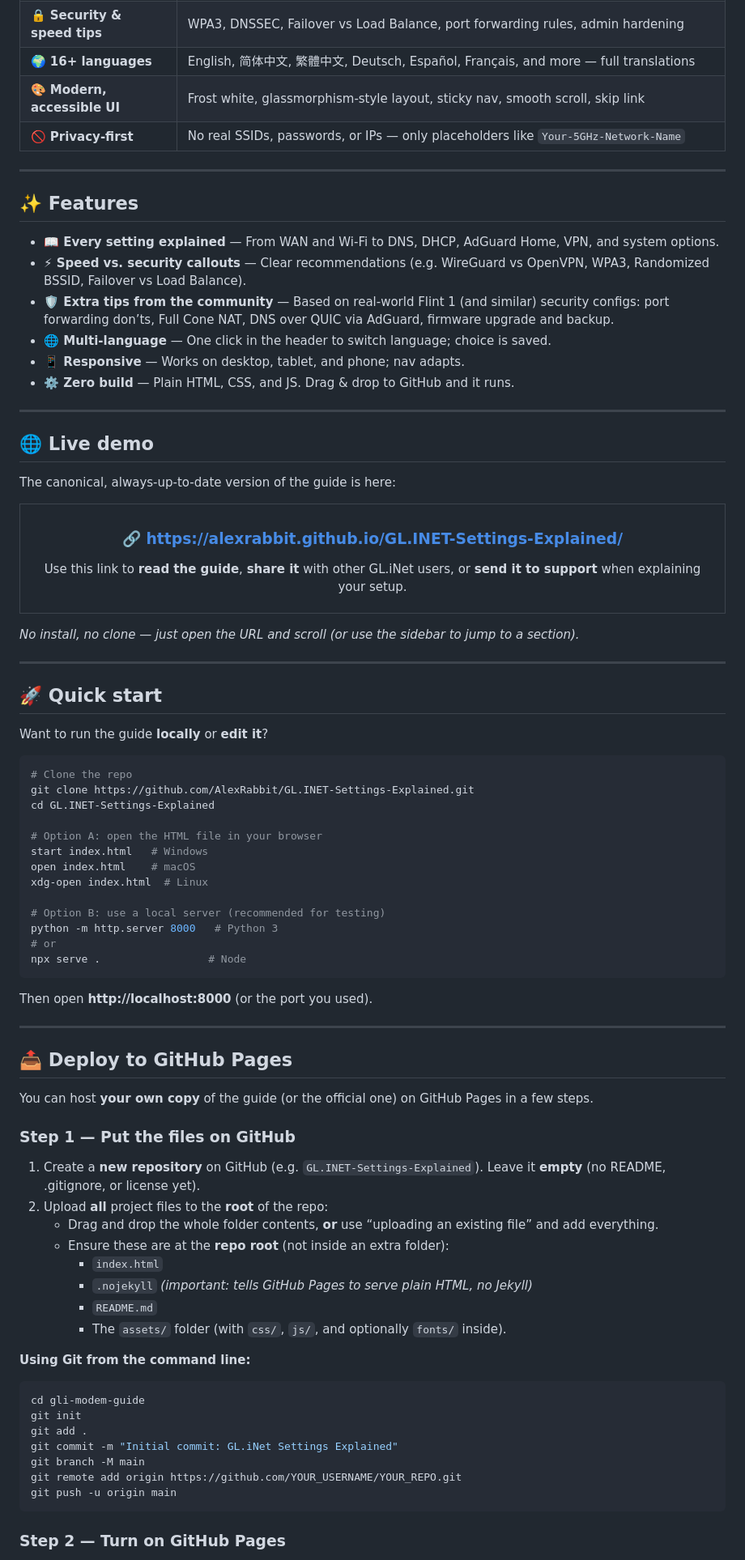
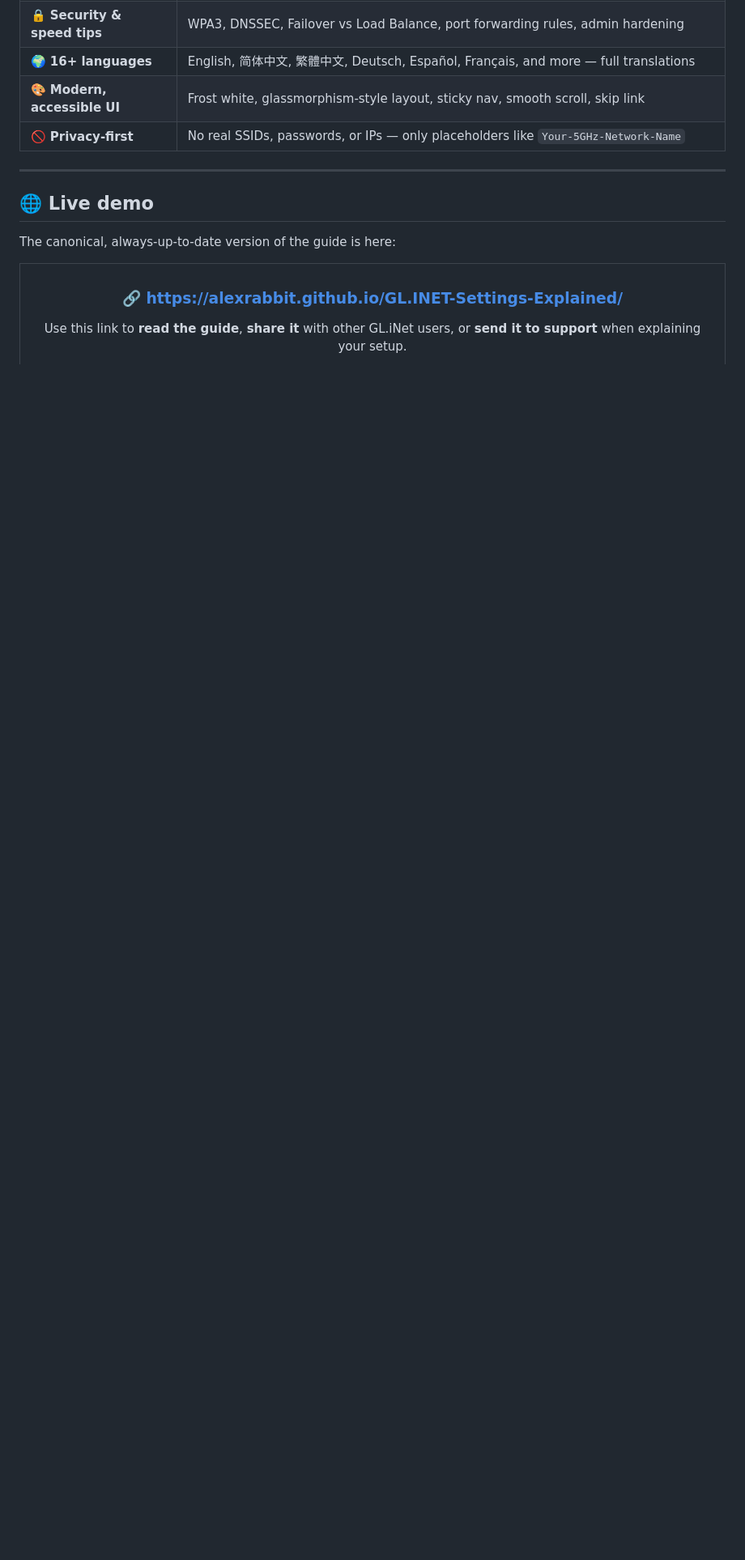
Before and after one commit to AlexRabbit/GL.INET-Settings-Explained, a Markdown page: README.md, the part around one of its changes. Shown at 81% size. GitHub-like rendering; blank space fills up the shorter version.

````diff
--- a/README.md
+++ b/README.md
@@ -74,17 +56,6 @@ Think of it as the **manual you wish came in the box**: structured like the mode
 
 ---
 
-## ✨ Features
-
-- **📖 Every setting explained** — From WAN and Wi‑Fi to DNS, DHCP, AdGuard Home, VPN, and system options.
-- **⚡ Speed vs. security callouts** — Clear recommendations (e.g. WireGuard vs OpenVPN, WPA3, Randomized BSSID, Failover vs Load Balance).
-- **🛡️ Extra tips from the community** — Based on real-world Flint 1 (and similar) security configs: port forwarding don’ts, Full Cone NAT, DNS over QUIC via AdGuard, firmware upgrade and backup.
-- **🌐 Multi-language** — One click in the header to switch language; choice is saved.
-- **📱 Responsive** — Works on desktop, tablet, and phone; nav adapts.
-- **⚙️ Zero build** — Plain HTML, CSS, and JS. Drag & drop to GitHub and it runs.
-
----
-
 ## 🌐 Live demo
 
 The canonical, always-up-to-date version of the guide is here:
@@ -101,60 +72,3 @@ Use this link to **read the guide**, **share it** with other GL.iNet users, or *
 </tr>
 </table>
 
-*No install, no clone — just open the URL and scroll (or use the sidebar to jump to a section).*
-
----
-
-## 🚀 Quick start
-
-Want to run the guide **locally** or **edit it**?
-
-```bash
-# Clone the repo
-git clone https://github.com/AlexRabbit/GL.INET-Settings-Explained.git
-cd GL.INET-Settings-Explained
-
-# Option A: open the HTML file in your browser
-start index.html   # Windows
-open index.html    # macOS
-xdg-open index.html  # Linux
-
-# Option B: use a local server (recommended for testing)
-python -m http.server 8000   # Python 3
-# or
-npx serve .                 # Node
-```
-
-Then open **http://localhost:8000** (or the port you used).
-
----
-
-## 📤 Deploy to GitHub Pages
-
-You can host **your own copy** of the guide (or the official one) on GitHub Pages in a few steps.
-
-### Step 1 — Put the files on GitHub
-
-1. Create a **new repository** on GitHub (e.g. `GL.INET-Settings-Explained`). Leave it **empty** (no README, .gitignore, or license yet).
-2. Upload **all** project files to the **root** of the repo:
-   - Drag and drop the whole folder contents, **or** use “uploading an existing file” and add everything.
-   - Ensure these are at the **repo root** (not inside an extra folder):
-     - `index.html`
-     - `.nojekyll` *(important: tells GitHub Pages to serve plain HTML, no Jekyll)*
-     - `README.md`
-     - The `assets/` folder (with `css/`, `js/`, and optionally `fonts/` inside).
-
-**Using Git from the command line:**
-
-```bash
-cd gli-modem-guide
-git init
-git add .
-git commit -m "Initial commit: GL.iNet Settings Explained"
-git branch -M main
-git remote add origin https://github.com/YOUR_USERNAME/YOUR_REPO.git
-git push -u origin main
-```
-
-### Step 2 — Turn on GitHub Pages
-
````
Also changed, not shown: other parts of README.md (+7 -67 lines).
